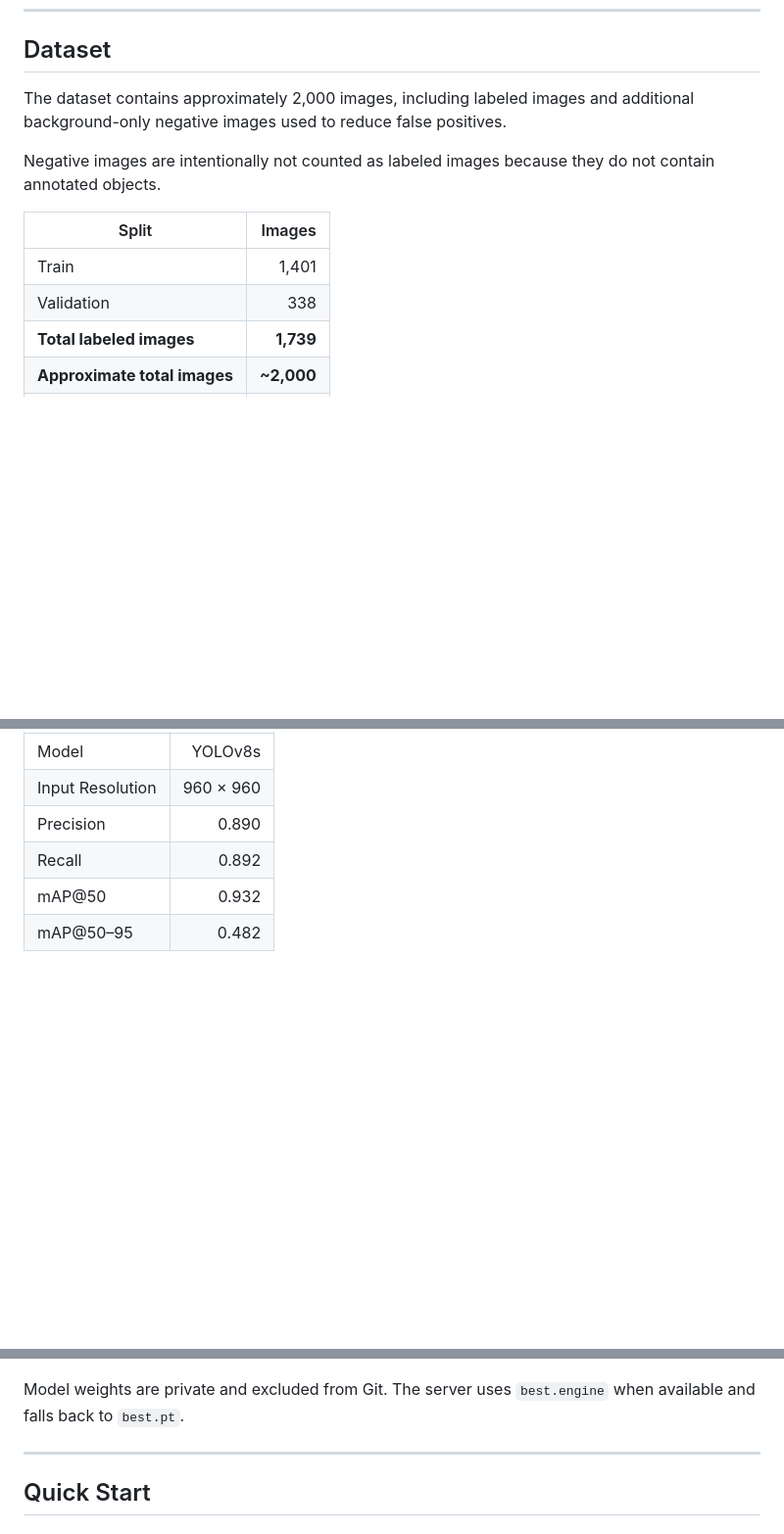
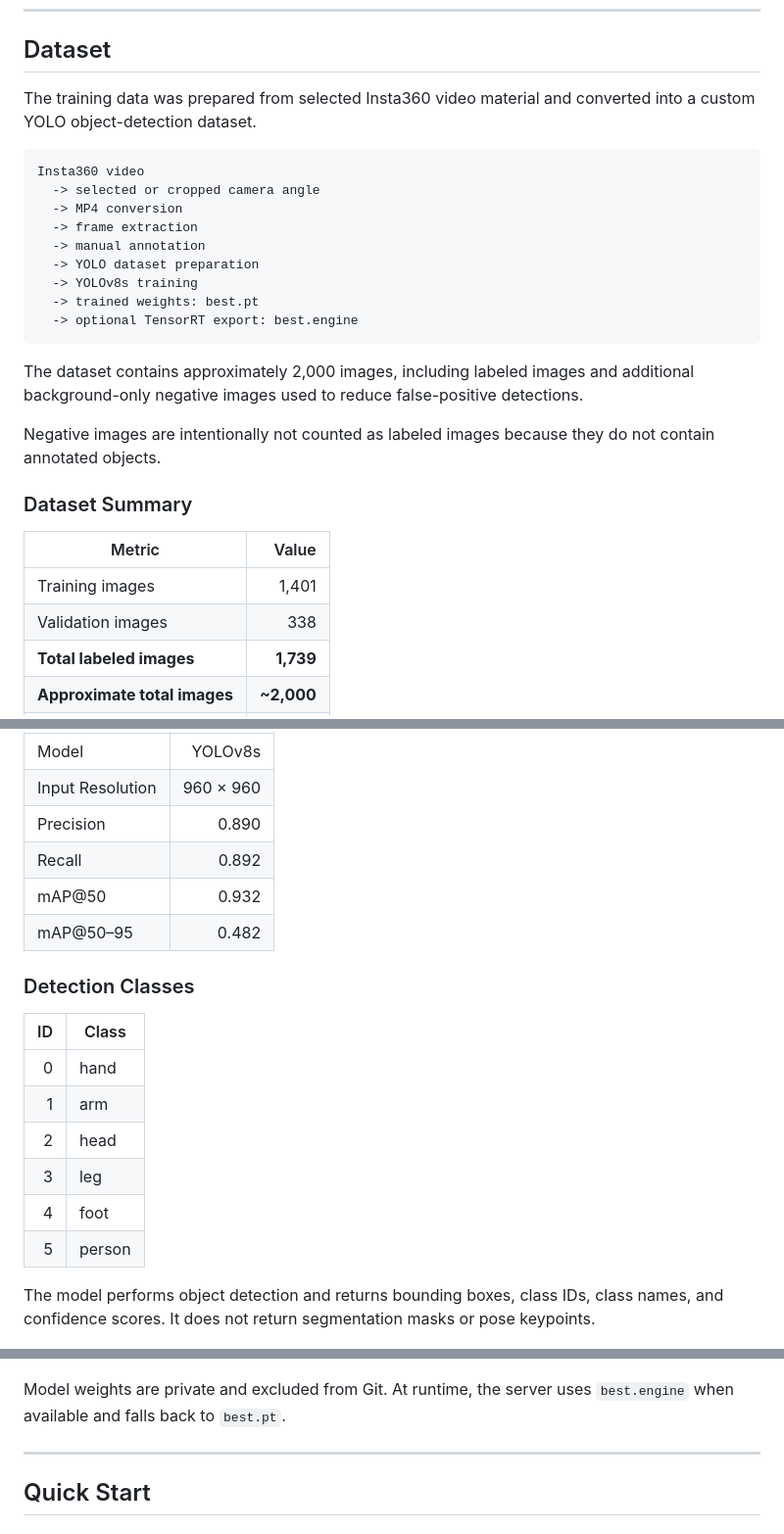
Before and after one commit to OmerBender/SLOL-Save-Lives-On-Live, a Markdown page: README.md, 3 parts joined by grey strips. Shown at 98% size. Drawn GitHub-style; blank space fills up the shorter version.

````diff
--- a/README.md
+++ b/README.md
@@ -78,14 +78,30 @@ Android Overlay + Command Center Dashboard
 
 ## Dataset
 
-The dataset contains approximately 2,000 images, including labeled images and additional background-only negative images used to reduce false positives.
+The training data was prepared from selected Insta360 video material and converted into a custom YOLO object-detection dataset.
+
+```text
+Insta360 video
+  -> selected or cropped camera angle
+  -> MP4 conversion
+  -> frame extraction
+  -> manual annotation
+  -> YOLO dataset preparation
+  -> YOLOv8s training
+  -> trained weights: best.pt
+  -> optional TensorRT export: best.engine
+```
+
+The dataset contains approximately 2,000 images, including labeled images and additional background-only negative images used to reduce false-positive detections.
 
 Negative images are intentionally not counted as labeled images because they do not contain annotated objects.
 
-| Split | Images |
+### Dataset Summary
+
+| Metric | Value |
 | --- | ---: |
-| Train | 1,401 |
-| Validation | 338 |
+| Training images | 1,401 |
+| Validation images | 338 |
 | **Total labeled images** | **1,739** |
 | **Approximate total images** | **~2,000** |
 | **Total annotated objects** | **4,542** |
@@ -131,11 +147,24 @@ Results for the model selected for deployment:
 | mAP@50 | 0.932 |
 | mAP@50–95 | 0.482 |
 
+### Detection Classes
+
+| ID | Class |
+| ---: | --- |
+| 0 | hand |
+| 1 | arm |
+| 2 | head |
+| 3 | leg |
+| 4 | foot |
+| 5 | person |
+
+The model performs object detection and returns bounding boxes, class IDs, class names, and confidence scores. It does not return segmentation masks or pose keypoints.
+
 ![Live Android detection result](.github/assets/android-live-detection.jpeg)
 
 <!-- TODO: Add real Command Center screenshot -->
 
-Model weights are private and excluded from Git. The server uses `best.engine` when available and falls back to `best.pt`.
+Model weights are private and excluded from Git. At runtime, the server uses `best.engine` when available and falls back to `best.pt`.
 
 ---
 
````
